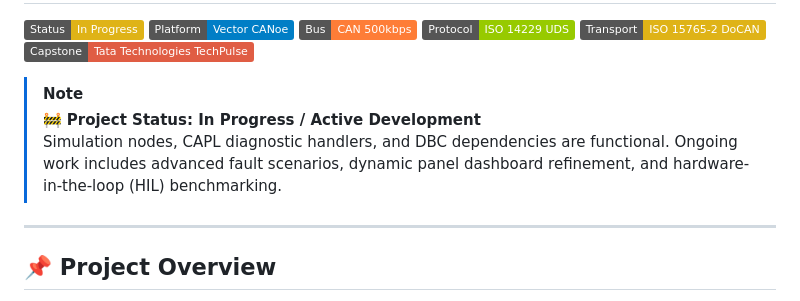
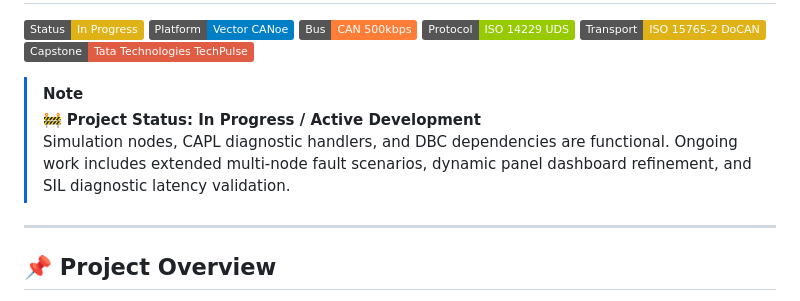
Before and after one commit to Hackyharish/Auto_Ecu_Root_Cause_Isolation, a Markdown page: README.md, the part around the change. Drawn GitHub-style; badges without logos.

Commit message:
docs: remove HIL reference and align with SIL simulation

```diff
--- a/README.md
+++ b/README.md
@@ -9,7 +9,7 @@
 
 > [!NOTE]
 > 🚧 **Project Status: In Progress / Active Development**
-> Simulation nodes, CAPL diagnostic handlers, and DBC dependencies are functional. Ongoing work includes advanced fault scenarios, dynamic panel dashboard refinement, and hardware-in-the-loop (HIL) benchmarking.
+> Simulation nodes, CAPL diagnostic handlers, and DBC dependencies are functional. Ongoing work includes extended multi-node fault scenarios, dynamic panel dashboard refinement, and SIL diagnostic latency validation.
 
 ---
 
```
